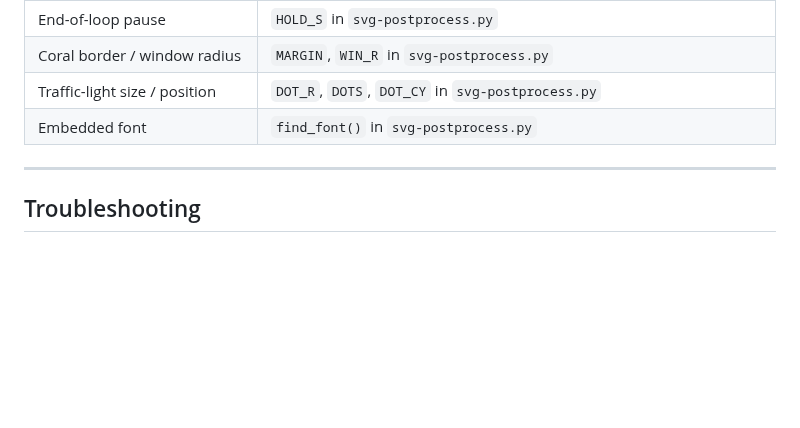
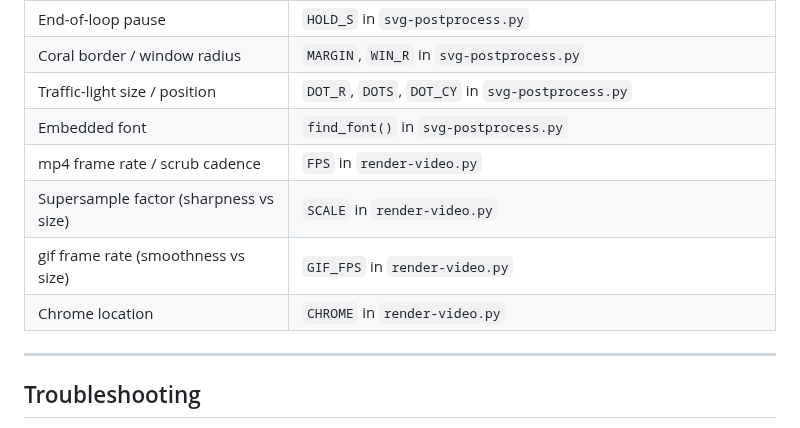
Before and after one commit to polius/fsend, a Markdown page: scripts/demo/README.md, the part around one of its changes. Rendered like a GitHub page; blank space fills up the shorter version.

```diff
--- a/scripts/demo/README.md
+++ b/scripts/demo/README.md
@@ -155,6 +230,10 @@ session are cleaned up on exit.
 | Coral border / window radius | `MARGIN`, `WIN_R` in `svg-postprocess.py` |
 | Traffic-light size / position | `DOT_R`, `DOTS`, `DOT_CY` in `svg-postprocess.py` |
 | Embedded font | `find_font()` in `svg-postprocess.py` |
+| mp4 frame rate / scrub cadence | `FPS` in `render-video.py` |
+| Supersample factor (sharpness vs size) | `SCALE` in `render-video.py` |
+| gif frame rate (smoothness vs size) | `GIF_FPS` in `render-video.py` |
+| Chrome location | `CHROME` in `render-video.py` |
 
 ---
 
```
Also changed, not shown: other parts of scripts/demo/README.md (+100 -14 lines), docs/assets/demo.gif (added), 2 other files.
